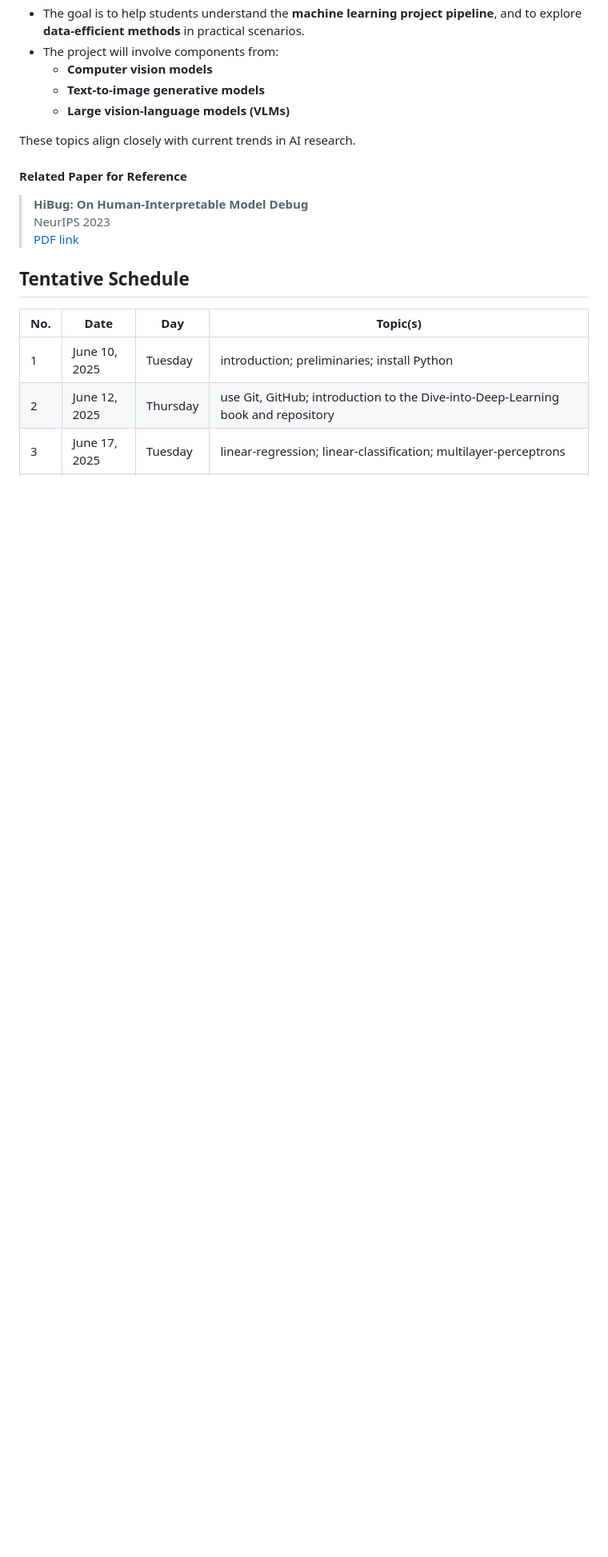
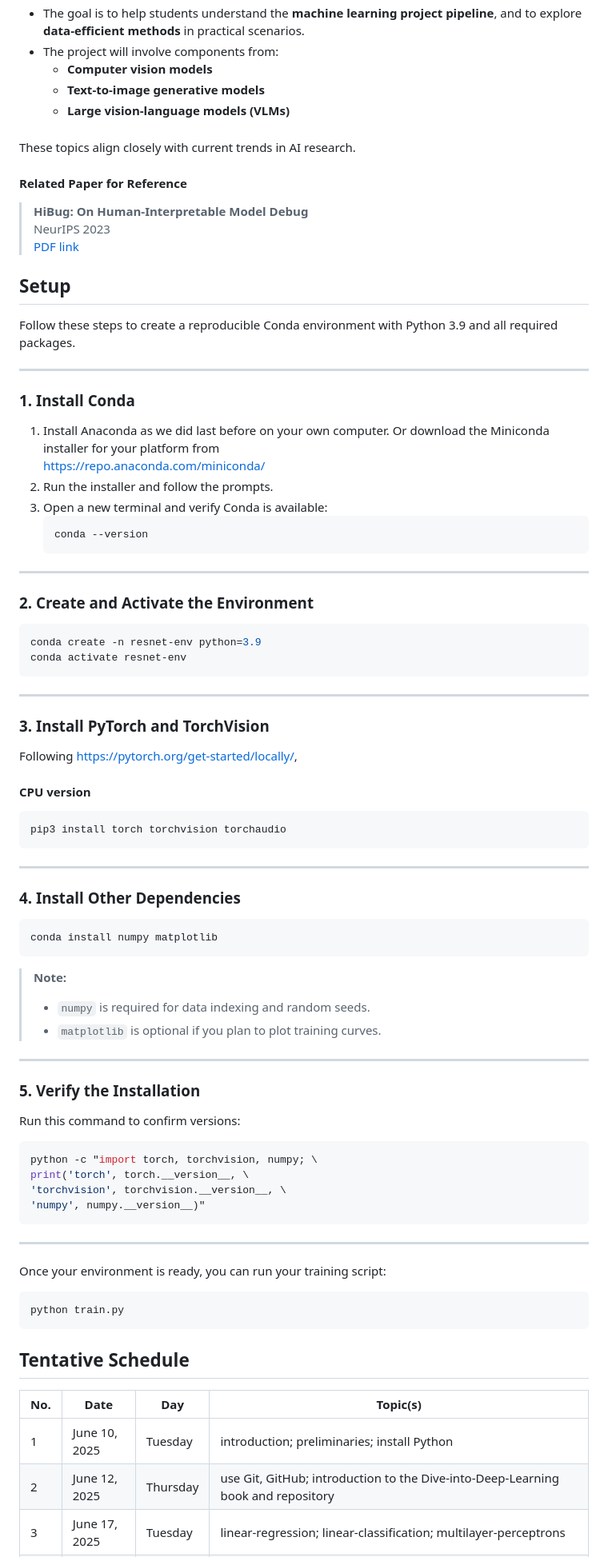
Before and after one commit to oxu2/Summer2025Outreach, a Markdown page: README.md, the part around the change. Shown: that part at 80% size. Rendered like a GitHub page; blank space fills up the shorter version.

````diff
--- a/README.md
+++ b/README.md
@@ -22,6 +22,8 @@ The final project will serve as a practical component where students apply what
   - **Text-to-image generative models**
   - **Large vision-language models (VLMs)**
 
+####
+
 These topics align closely with current trends in AI research.
 
 #### Related Paper for Reference
@@ -30,7 +32,75 @@ These topics align closely with current trends in AI research.
 > NeurIPS 2023
 > [PDF link](https://proceedings.neurips.cc/paper_files/paper/2023/file/0f53ecc0d36a5d5d3d3e94d42c4b23ca-Paper-Conference.pdf)
 
+## Setup
 
+Follow these steps to create a reproducible Conda environment with Python 3.9 and all required packages.
+
+---
+
+### 1. Install Conda
+
+1. Install Anaconda as we did last before on your own computer. Or download the Miniconda installer for your platform from
+   https://repo.anaconda.com/miniconda/
+2. Run the installer and follow the prompts.
+3. Open a new terminal and verify Conda is available:
+   ```bash
+   conda --version
+   ```
+
+---
+
+### 2. Create and Activate the Environment
+
+```bash
+conda create -n resnet-env python=3.9
+conda activate resnet-env
+```
+
+---
+
+### 3. Install PyTorch and TorchVision
+
+Following https://pytorch.org/get-started/locally/,
+#### CPU version
+
+```bash
+pip3 install torch torchvision torchaudio
+```
+
+
+---
+
+### 4. Install Other Dependencies
+
+```bash
+conda install numpy matplotlib
+```
+
+> **Note:**
+> - `numpy` is required for data indexing and random seeds.
+> - `matplotlib` is optional if you plan to plot training curves.
+
+---
+
+### 5. Verify the Installation
+
+Run this command to confirm versions:
+
+```bash
+python -c "import torch, torchvision, numpy; \
+print('torch', torch.__version__, \
+'torchvision', torchvision.__version__, \
+'numpy', numpy.__version__)"
+```
+
+---
+
+Once your environment is ready, you can run your training script:
+
+```bash
+python train.py
+```
 
 ## Tentative Schedule
 
````
